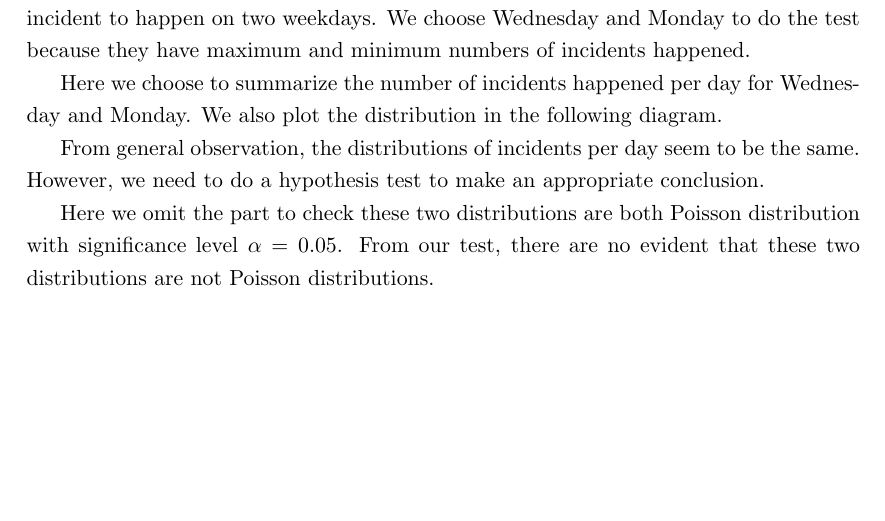
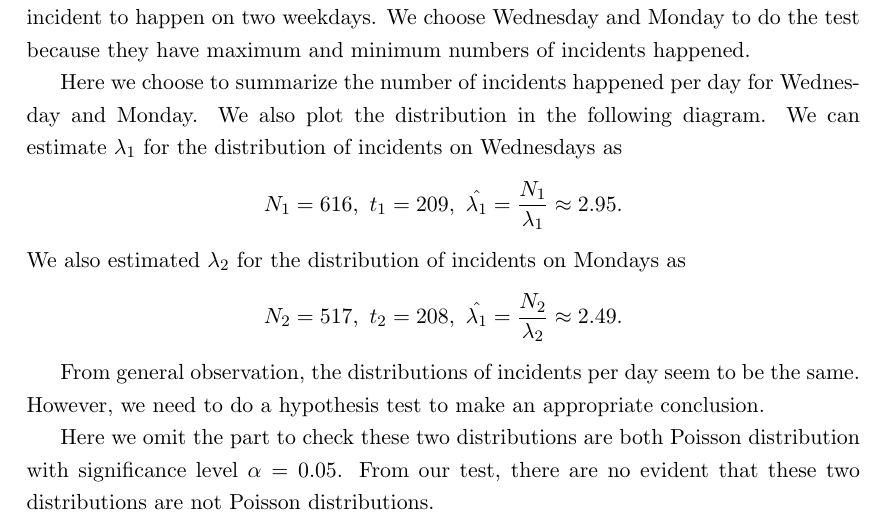
Before and after one commit to cryscan/ve401-project-2, a LaTeX paper (main.tex): part of page 13 of 15 before the commit and part of page 13 of 16 after it, cut so that both start at the same text, the shorter picture padded with empty space. Compiled offline with pdfLaTeX.

Commit message:
Update second subsection of dependece part.

```diff
--- a/main.tex
+++ b/main.tex
@@ -362,11 +362,24 @@ To make our conclusion more appropriate, we want to check the probability for an
 We choose Wednesday and Monday to do the test because they have maximum and minimum numbers of incidents happened.
 
 Here we choose to summarize the number of incidents happened per day for Wednesday and Monday. We also plot the distribution in the following diagram.
+We can estimate $\lambda_{1}$ for the distribution of incidents on Wednesdays as
+\begin{equation*}
+N_{1} = 616,\ t_{1} = 209,\ \hat{\lambda_{1}} = \frac{N_{1}}{\lambda_{1}} \approx 2.95.
+\end{equation*}
+We also estimated $\lambda_{2}$ for the distribution of incidents on Mondays as
+\begin{equation*}
+	N_{2} = 517,\ t_{2} = 208,\ \hat{\lambda_{1}} = \frac{N_{2}}{\lambda_{2}} \approx 2.49.
+\end{equation*}
 \iffalse
 \begin{table}[htbp]
 	\centering
 	\caption{Number of incidents happened per day for Wednesday and Monday.}
 	\begin{tabular}
+		\hline
+		\# of Incidents & 0 & 1 & 2 & 3 & 4 & 5 & 6 & 7 & 8\\
+		\hline
+		$O_{i}$ & 8 & 37 & 45 & 51 & 27 & 18 & 18 & 4\\
+		$E_{i}$ &
 	\end{tabular}
 \end{table}
 \begin{figure}[htbp]
```
